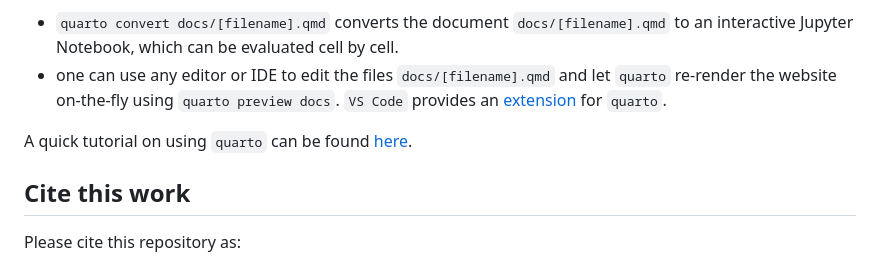
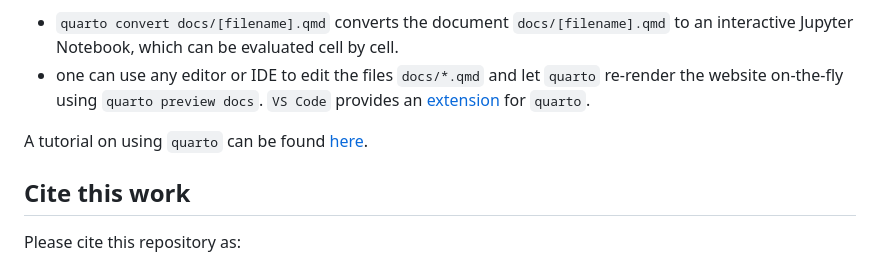
Before and after one commit to buqeye/frontiers-emulator-review, a Markdown page: README.md, the part around the change. Drawn GitHub-style.

Commit message:
typo corrections in README

```diff
--- a/README.md
+++ b/README.md
@@ -35,9 +35,9 @@ The following flags are helpful:
 
 The files `docs/*.qmd` contain the sections of our manuscript. The user has these options to take advantage of the interactive content:
 * `quarto convert docs/[filename].qmd` converts the document `docs/[filename].qmd` to an interactive Jupyter Notebook, which can be evaluated cell by cell.
-* one can use any editor or IDE to edit the files `docs/[filename].qmd` and let `quarto` re-render the website on-the-fly using `quarto preview docs`. `VS Code` provides an [extension](https://quarto.org/docs/tools/vscode.html) for `quarto`.
+* one can use any editor or IDE to edit the files `docs/*.qmd` and let `quarto` re-render the website on-the-fly using `quarto preview docs`. `VS Code` provides an [extension](https://quarto.org/docs/tools/vscode.html) for `quarto`.
 
-A quick tutorial on using `quarto` can be found [here](https://towardsdatascience.com/quarto-a-game-changer-for-rendering-jupyter-notebooks-826c885a531f).
+A tutorial on using `quarto` can be found [here](https://towardsdatascience.com/quarto-a-game-changer-for-rendering-jupyter-notebooks-826c885a531f).
 
 
 ## Cite this work
```
